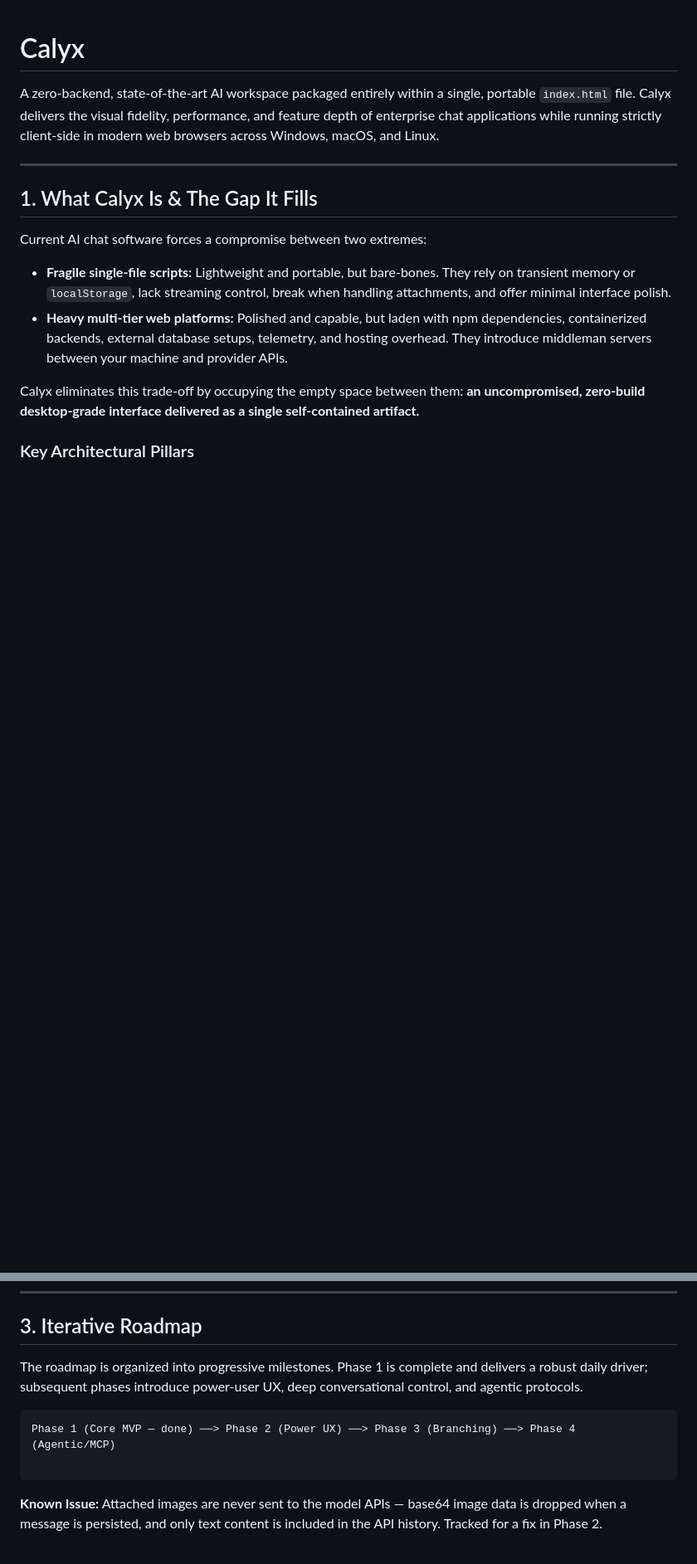
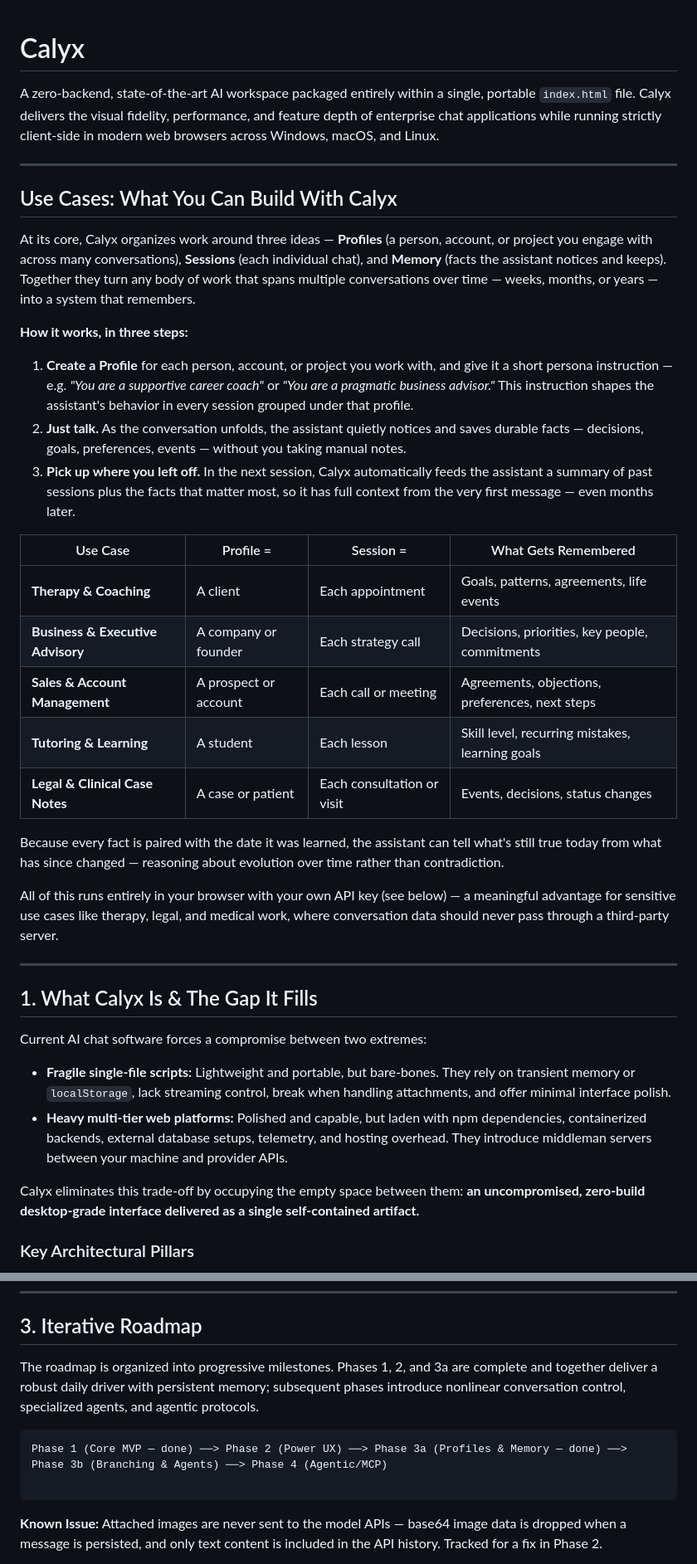
Before and after one commit to alexmoise/Calyx, a Markdown page: readme.md, 2 parts joined by grey strips. Shown at 83% size. Rendered like a GitHub page; blank space fills up the shorter version.

Commit message:
Use-case-oriented readme.md

````diff
--- a/readme.md
+++ b/readme.md
@@ -1,6 +1,30 @@
 # Calyx
 
 A zero-backend, state-of-the-art AI workspace packaged entirely within a single, portable `index.html` file. Calyx delivers the visual fidelity, performance, and feature depth of enterprise chat applications while running strictly client-side in modern web browsers across Windows, macOS, and Linux.
+
+---
+
+## Use Cases: What You Can Build With Calyx
+
+At its core, Calyx organizes work around three ideas — **Profiles** (a person, account, or project you engage with across many conversations), **Sessions** (each individual chat), and **Memory** (facts the assistant notices and keeps). Together they turn any body of work that spans multiple conversations over time — weeks, months, or years — into a system that remembers.
+
+**How it works, in three steps:**
+
+1. **Create a Profile** for each person, account, or project you work with, and give it a short persona instruction — e.g. *"You are a supportive career coach"* or *"You are a pragmatic business advisor."* This instruction shapes the assistant's behavior in every session grouped under that profile.
+2. **Just talk.** As the conversation unfolds, the assistant quietly notices and saves durable facts — decisions, goals, preferences, events — without you taking manual notes.
+3. **Pick up where you left off.** In the next session, Calyx automatically feeds the assistant a summary of past sessions plus the facts that matter most, so it has full context from the very first message — even months later.
+
+| Use Case | Profile = | Session = | What Gets Remembered |
+|---|---|---|---|
+| **Therapy & Coaching** | A client | Each appointment | Goals, patterns, agreements, life events |
+| **Business & Executive Advisory** | A company or founder | Each strategy call | Decisions, priorities, key people, commitments |
+| **Sales & Account Management** | A prospect or account | Each call or meeting | Agreements, objections, preferences, next steps |
+| **Tutoring & Learning** | A student | Each lesson | Skill level, recurring mistakes, learning goals |
+| **Legal & Clinical Case Notes** | A case or patient | Each consultation or visit | Events, decisions, status changes |
+
+Because every fact is paired with the date it was learned, the assistant can tell what's still true today from what has since changed — reasoning about evolution over time rather than contradiction.
+
+All of this runs entirely in your browser with your own API key (see below) — a meaningful advantage for sensitive use cases like therapy, legal, and medical work, where conversation data should never pass through a third-party server.
 
 ---
 
@@ -37,10 +61,10 @@ Your keys, prompts, and chat history stay in the browser's local IndexedDB — n
 
 ## 3. Iterative Roadmap
 
-The roadmap is organized into progressive milestones. Phase 1 is complete and delivers a robust daily driver; subsequent phases introduce power-user UX, deep conversational control, and agentic protocols.
+The roadmap is organized into progressive milestones. Phases 1, 2, and 3a are complete and together deliver a robust daily driver with persistent memory; subsequent phases introduce nonlinear conversation control, specialized agents, and agentic protocols.
 
 ```
-Phase 1 (Core MVP — done) ──> Phase 2 (Power UX) ──> Phase 3 (Branching) ──> Phase 4 (Agentic/MCP)
+Phase 1 (Core MVP — done) ──> Phase 2 (Power UX) ──> Phase 3a (Profiles & Memory — done) ──> Phase 3b (Branching & Agents) ──> Phase 4 (Agentic/MCP)
 
 ```
 
````
Also changed, not shown: other parts of readme.md (+16 -11 lines).
